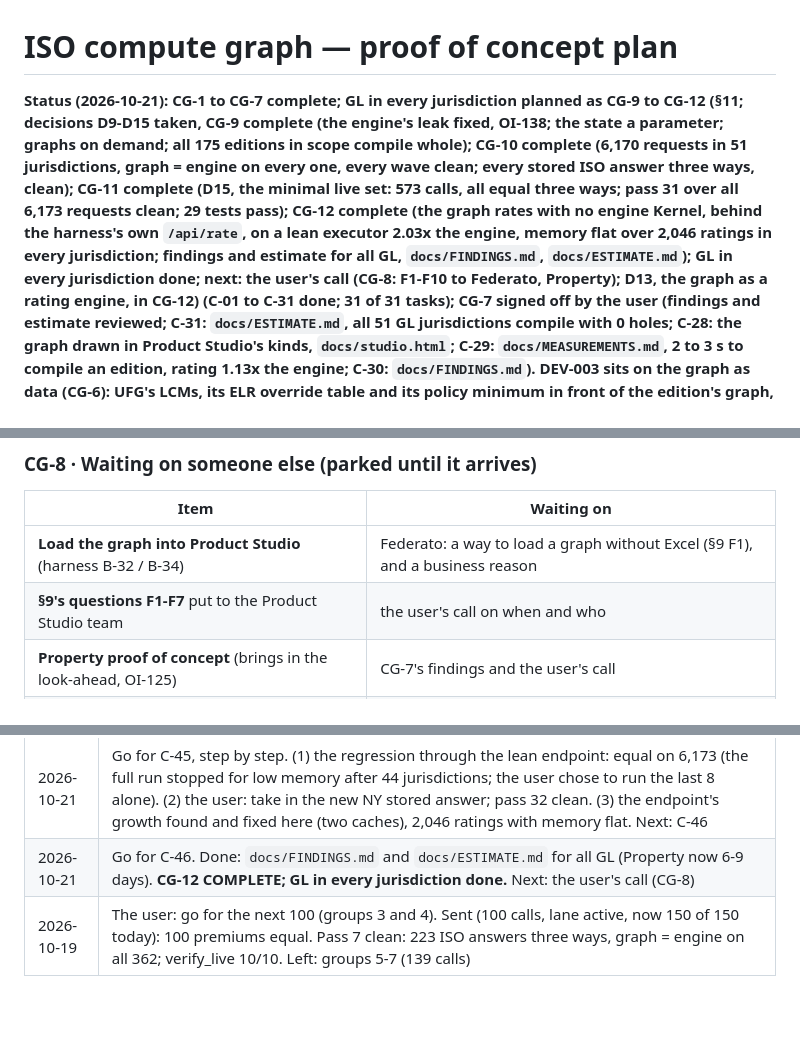
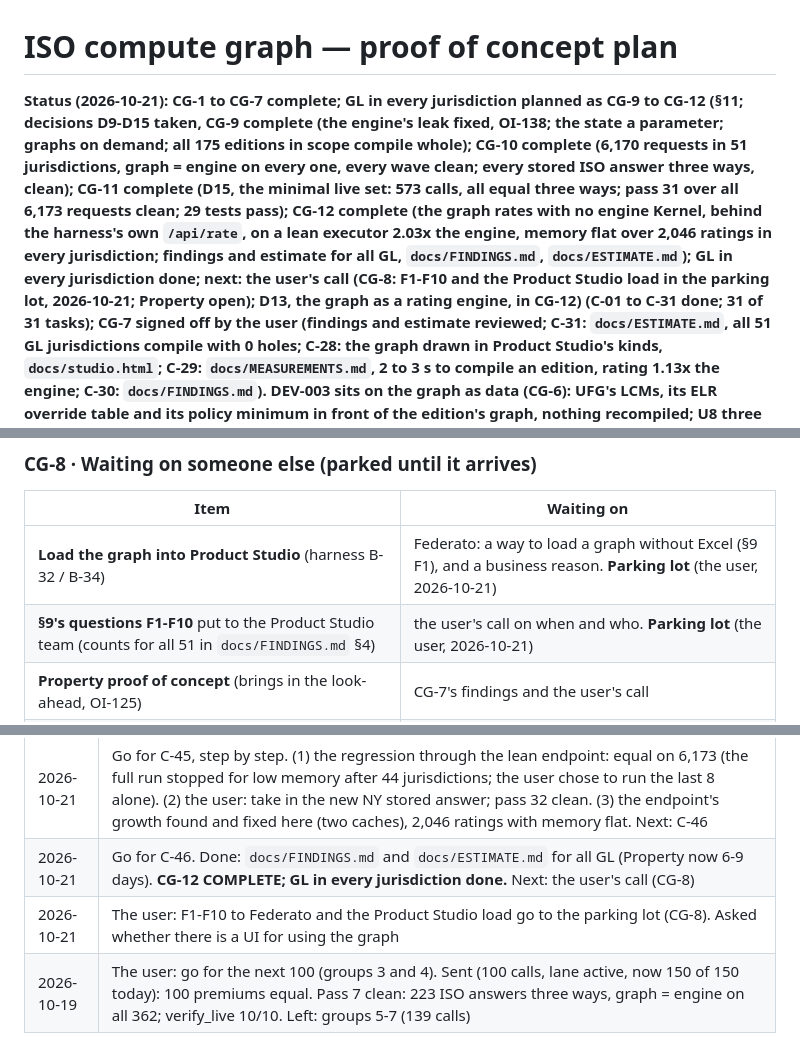
Before and after one commit to Federato/recursive_harness, a Markdown page: docs/ISO-COMPUTE-GRAPH-PLAN.md, 3 parts joined by grey strips. Drawn GitHub-style; blank space fills up the shorter version.

Commit message:
ISO-COMPUTE-GRAPH-PLAN: parking lot
Co-Authored-By: Claude Opus 5.5 (1M context) <noreply@anthropic.com>

```diff
--- a/docs/ISO-COMPUTE-GRAPH-PLAN.md
+++ b/docs/ISO-COMPUTE-GRAPH-PLAN.md
@@ -2,7 +2,7 @@
 
 # ISO compute graph — proof of concept plan
 
-**Status (2026-10-21): CG-1 to CG-7 complete; GL in every jurisdiction planned as CG-9 to CG-12 (§11; decisions D9-D15 taken, **CG-9 complete** (the engine's leak fixed, OI-138; the state a parameter; graphs on demand; all 175 editions in scope compile whole); **CG-10 complete** (6,170 requests in 51 jurisdictions, graph = engine on every one, every wave clean; every stored ISO answer three ways, clean); **CG-11 complete** (D15, the minimal live set: 573 calls, all equal three ways; pass 31 over all 6,173 requests clean; 29 tests pass); **CG-12 complete** (the graph rates with no engine Kernel, behind the harness's own `/api/rate`, on a lean executor 2.03x the engine, memory flat over 2,046 ratings in every jurisdiction; findings and estimate for all GL, `docs/FINDINGS.md`, `docs/ESTIMATE.md`); **GL in every jurisdiction done**; next: the user's call (CG-8: F1-F10 to Federato, Property); D13, the graph as a rating engine, in CG-12) (C-01 to C-31 done; 31 of 31
+**Status (2026-10-21): CG-1 to CG-7 complete; GL in every jurisdiction planned as CG-9 to CG-12 (§11; decisions D9-D15 taken, **CG-9 complete** (the engine's leak fixed, OI-138; the state a parameter; graphs on demand; all 175 editions in scope compile whole); **CG-10 complete** (6,170 requests in 51 jurisdictions, graph = engine on every one, every wave clean; every stored ISO answer three ways, clean); **CG-11 complete** (D15, the minimal live set: 573 calls, all equal three ways; pass 31 over all 6,173 requests clean; 29 tests pass); **CG-12 complete** (the graph rates with no engine Kernel, behind the harness's own `/api/rate`, on a lean executor 2.03x the engine, memory flat over 2,046 ratings in every jurisdiction; findings and estimate for all GL, `docs/FINDINGS.md`, `docs/ESTIMATE.md`); **GL in every jurisdiction done**; next: the user's call (CG-8: F1-F10 and the Product Studio load in the parking lot, 2026-10-21; Property open); D13, the graph as a rating engine, in CG-12) (C-01 to C-31 done; 31 of 31
 tasks); CG-7 signed off by the user (findings and estimate reviewed; C-31: `docs/ESTIMATE.md`, all 51 GL jurisdictions compile with 0 holes; C-28: the graph drawn in Product Studio's kinds, `docs/studio.html`; C-29: `docs/MEASUREMENTS.md`, 2 to 3 s to compile an edition, rating 1.13x the engine; C-30: `docs/FINDINGS.md`). **DEV-003 sits on the graph as data** (CG-6): UFG's LCMs, its ELR
 override table and its policy minimum in front of the edition's graph, nothing recompiled; U8 three ways 2,828 / 3,818
 / 830. Every instruction in ISO's Iowa GL programs compiles into the graph (0 holes in all 5 editions); whole requests
@@ -249,8 +249,8 @@ regression still clean. Starts only after CG-5 closes (D8).
 
 | Item | Waiting on |
 |---|---|
-| **Load the graph into Product Studio** (harness B-32 / B-34) | Federato: a way to load a graph without Excel (§9 F1), and a business reason |
-| **§9's questions F1-F7** put to the Product Studio team | the user's call on when and who |
+| **Load the graph into Product Studio** (harness B-32 / B-34) | Federato: a way to load a graph without Excel (§9 F1), and a business reason. **Parking lot** (the user, 2026-10-21) |
+| **§9's questions F1-F10** put to the Product Studio team (counts for all 51 in `docs/FINDINGS.md` §4) | the user's call on when and who. **Parking lot** (the user, 2026-10-21) |
 | **Property proof of concept** (brings in the look-ahead, OI-125) | CG-7's findings and the user's call |
 | **More GL states** | CG-7's findings and the user's call. **Planned as CG-9 to CG-12** (2026-10-19) |
 
@@ -403,6 +403,7 @@ answers in its answer store (§5, step 3).
 | 2026-10-21 | Go for C-44. Done: `cg.lean`, the same rating as the checking executor on all 6,173 requests, field for field; 2.03x the engine (checking 1.09x); `cg.rate` / `cg.serve` lean by default. A new NY stored answer from the harness console moved `verify_requests_scope` (7/9), for C-45. Next: C-45 |
 | 2026-10-21 | Go for C-45, step by step. (1) the regression through the lean endpoint: equal on 6,173 (the full run stopped for low memory after 44 jurisdictions; the user chose to run the last 8 alone). (2) the user: take in the new NY stored answer; pass 32 clean. (3) the endpoint's growth found and fixed here (two caches), 2,046 ratings with memory flat. Next: C-46 |
 | 2026-10-21 | Go for C-46. Done: `docs/FINDINGS.md` and `docs/ESTIMATE.md` for all GL (Property now 6-9 days). **CG-12 COMPLETE; GL in every jurisdiction done.** Next: the user's call (CG-8) |
+| 2026-10-21 | The user: F1-F10 to Federato and the Product Studio load go to the parking lot (CG-8). Asked whether there is a UI for using the graph |
 | 2026-10-19 | The user: go for the next 100 (groups 3 and 4). Sent (100 calls, lane active, now 150 of 150 today): 100 premiums equal. Pass 7 clean: 223 ISO answers three ways, graph = engine on all 362; verify_live 10/10. Left: groups 5-7 (139 calls) |
 
 ## 11. GL in every jurisdiction (CG-9 to CG-12, added 2026-10-19)
```
